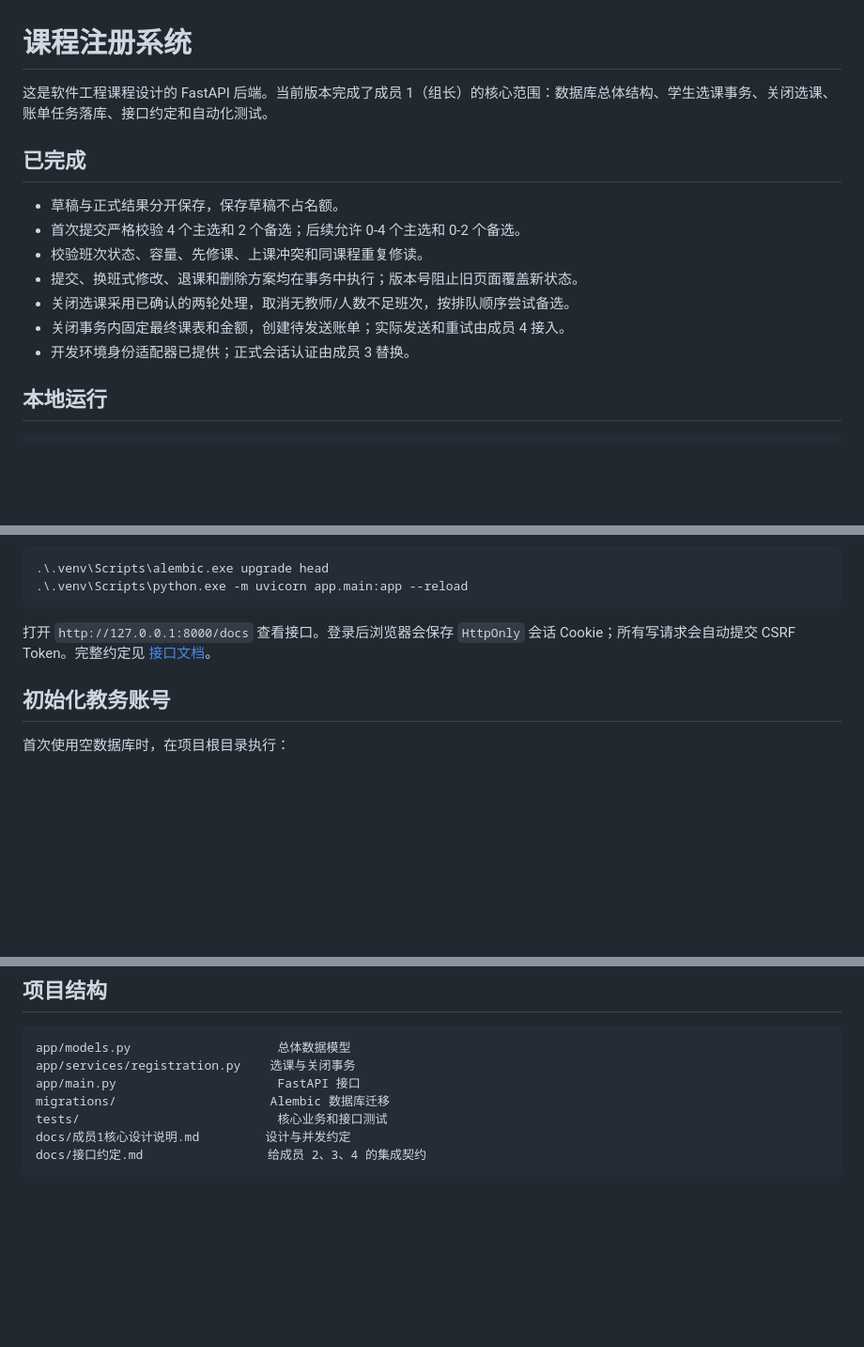
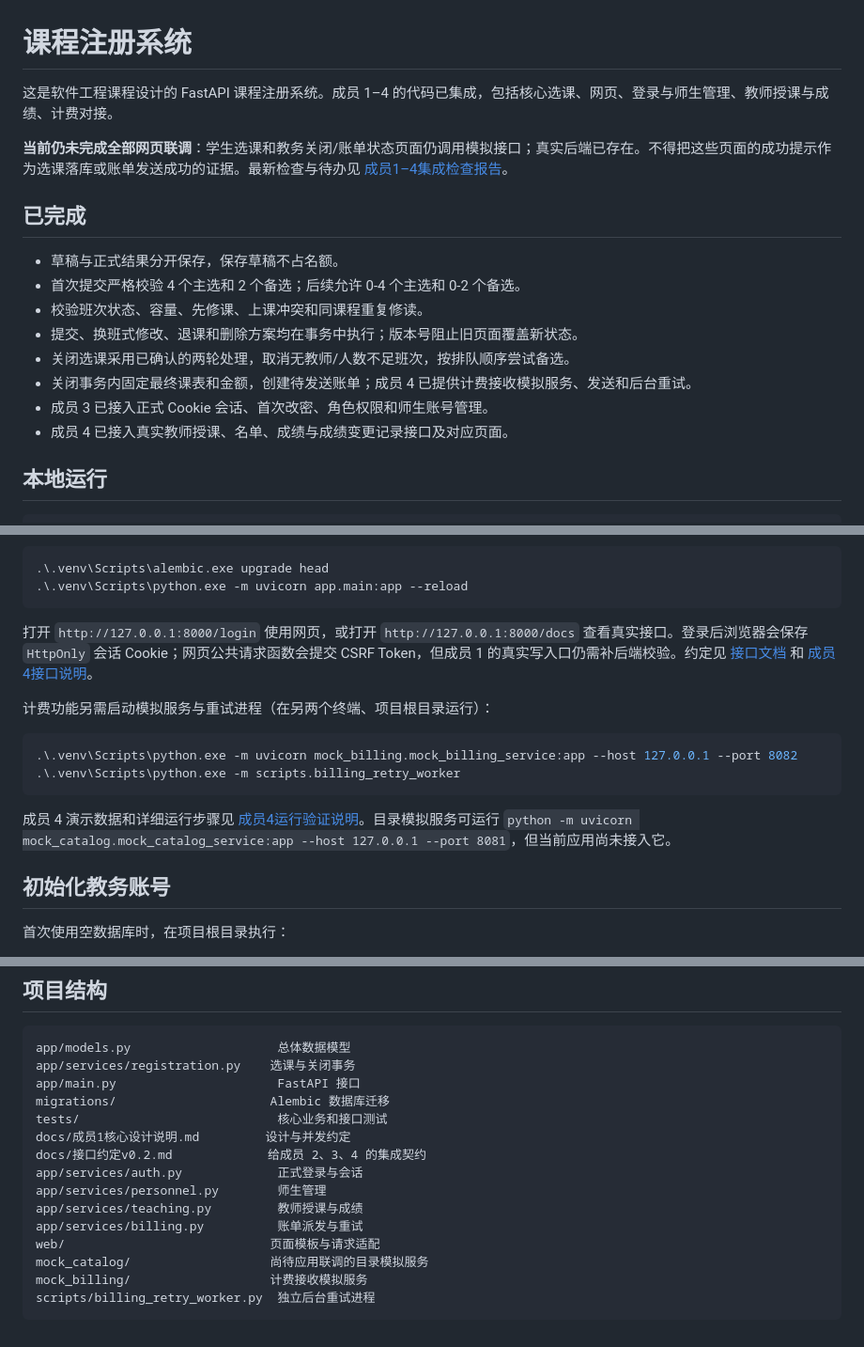
Before and after one commit to Elysyrus/software-engineering-course-design, a Markdown page: README.md, 3 parts joined by grey strips. Shown at 94% size. GitHub-like rendering; blank space fills up the shorter version.

````diff
--- a/README.md
+++ b/README.md
@@ -1,6 +1,8 @@
 # 课程注册系统
 
-这是软件工程课程设计的 FastAPI 后端。当前版本完成了成员 1（组长）的核心范围：数据库总体结构、学生选课事务、关闭选课、账单任务落库、接口约定和自动化测试。
+这是软件工程课程设计的 FastAPI 课程注册系统。成员 1–4 的代码已集成，包括核心选课、网页、登录与师生管理、教师授课与成绩、计费对接。
+
+**当前仍未完成全部网页联调**：学生选课和教务关闭/账单状态页面仍调用模拟接口；真实后端已存在。不得把这些页面的成功提示作为选课落库或账单发送成功的证据。最新检查与待办见 [成员1–4集成检查报告](docs/成员1-4集成检查报告_2026-10-08.md)。
 
 ## 已完成
 
@@ -9,8 +11,9 @@
 - 校验班次状态、容量、先修课、上课冲突和同课程重复修读。
 - 提交、换班式修改、退课和删除方案均在事务中执行；版本号阻止旧页面覆盖新状态。
 - 关闭选课采用已确认的两轮处理，取消无教师/人数不足班次，按排队顺序尝试备选。
-- 关闭事务内固定最终课表和金额，创建待发送账单；实际发送和重试由成员 4 接入。
-- 开发环境身份适配器已提供；正式会话认证由成员 3 替换。
+- 关闭事务内固定最终课表和金额，创建待发送账单；成员 4 已提供计费接收模拟服务、发送和后台重试。
+- 成员 3 已接入正式 Cookie 会话、首次改密、角色权限和师生账号管理。
+- 成员 4 已接入真实教师授课、名单、成绩与成绩变更记录接口及对应页面。
 
 ## 本地运行
 
@@ -33,7 +36,16 @@ DATABASE_URL=sqlite:///./course_registration.db
 .\.venv\Scripts\python.exe -m uvicorn app.main:app --reload
 ```
 
-打开 `http://127.0.0.1:8000/docs` 查看接口。登录后浏览器会保存 `HttpOnly` 会话 Cookie；所有写请求会自动提交 CSRF Token。完整约定见 [接口文档](docs/接口约定.md)。
+打开 `http://127.0.0.1:8000/login` 使用网页，或打开 `http://127.0.0.1:8000/docs` 查看真实接口。登录后浏览器会保存 `HttpOnly` 会话 Cookie；网页公共请求函数会提交 CSRF Token，但成员 1 的真实写入口仍需补后端校验。约定见 [接口文档](docs/接口约定v0.2.md) 和 [成员4接口说明](docs/成员4接口说明.md)。
+
+计费功能另需启动模拟服务与重试进程（在另两个终端、项目根目录运行）：
+
+```powershell
+.\.venv\Scripts\python.exe -m uvicorn mock_billing.mock_billing_service:app --host 127.0.0.1 --port 8082
+.\.venv\Scripts\python.exe -m scripts.billing_retry_worker
+```
+
+成员 4 演示数据和详细运行步骤见 [成员4运行验证说明](docs/成员4运行验证说明.md)。目录模拟服务可运行 `python -m uvicorn mock_catalog.mock_catalog_service:app --host 127.0.0.1 --port 8081`，但当前应用尚未接入它。
 
 ## 初始化教务账号
 
@@ -81,5 +95,13 @@ app/main.py                      FastAPI 接口
 migrations/                     Alembic 数据库迁移
 tests/                           核心业务和接口测试
 docs/成员1核心设计说明.md         设计与并发约定
-docs/接口约定.md                 给成员 2、3、4 的集成契约
+docs/接口约定v0.2.md             给成员 2、3、4 的集成契约
+app/services/auth.py             正式登录与会话
+app/services/personnel.py        师生管理
+app/services/teaching.py         教师授课与成绩
+app/services/billing.py          账单派发与重试
+web/                            页面模板与请求适配
+mock_catalog/                   尚待应用联调的目录模拟服务
+mock_billing/                   计费接收模拟服务
+scripts/billing_retry_worker.py  独立后台重试进程
 ```
````
Also changed, not shown: other parts of README.md (+2 -0 lines), docs/成员1-4集成检查报告_2026-10-08.md (added, +66 -0 lines).
